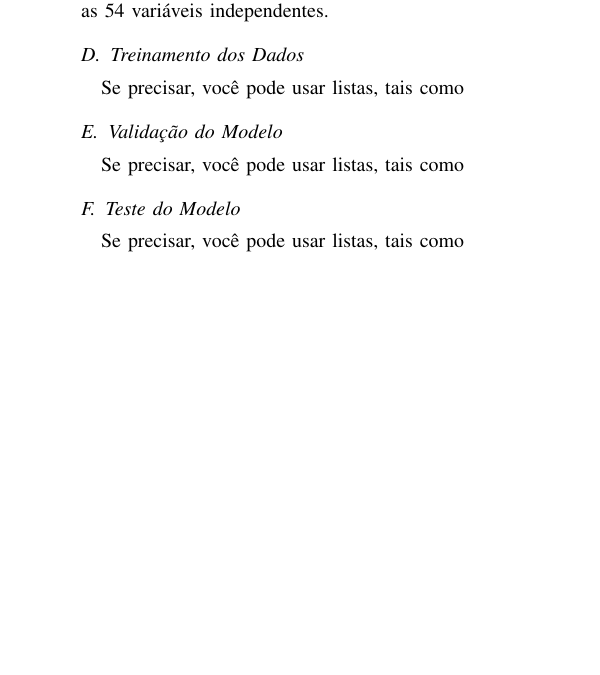
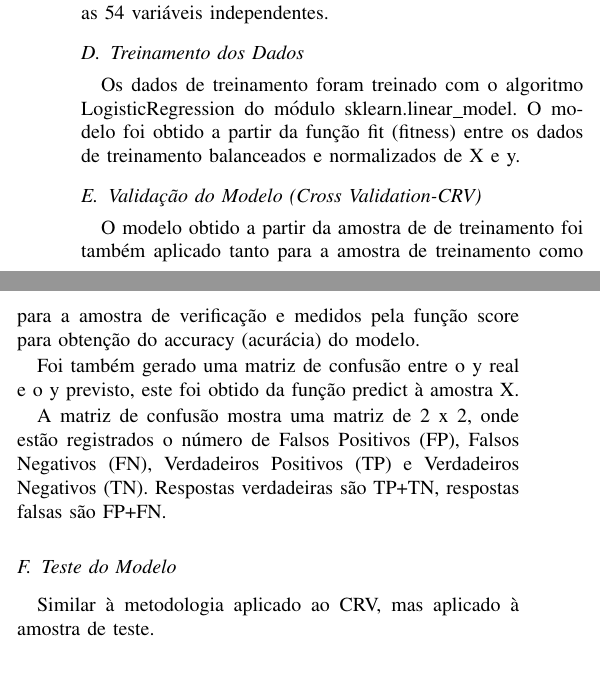
Before and after one commit to edbkei/MO416PROJ3, a LaTeX paper (Projeto3/relatorio_latex/Relatorio.tex): part of one column of page 3 of 4 before the commit and two parts of the columns of page 3 of 4 after it, the two joined at a grey line, cut so that both start at the same text, the shorter picture padded with empty space. Compiled offline with pdfLaTeX; the source files are stored in an older character set and shown here as Unicode.

Commit message:
seção Treinamento de dados, validação crv, teste

```diff
--- a/Projeto3/relatorio_latex/Relatorio.tex
+++ b/Projeto3/relatorio_latex/Relatorio.tex
@@ -193,16 +193,20 @@ Com a utilização do get\_dummies, o número de variáveis aumentou de 20 para
 
 \subsection{Treinamento dos Dados}
 
-Se precisar, você pode usar listas, tais como
+Os dados de treinamento foram treinado com o algoritmo LogisticRegression do módulo sklearn.linear\_model. O modelo foi obtido a partir da função fit (fitness) entre os dados de treinamento balanceados e normalizados de X e y.
 
 
-\subsection{Validação do Modelo}
+\subsection{Validação do Modelo (Cross Validation-CRV)}
 
-Se precisar, você pode usar listas, tais como
+O modelo obtido a partir da amostra de de treinamento foi também aplicado tanto para a amostra de treinamento como para a amostra de verificação e medidos pela função score para obtenção do accuracy (acurácia) do modelo.
+
+Foi também gerado uma matriz de confusão entre o y real e o y previsto, este foi obtido da função predict à amostra X.
+
+A matriz de confusão mostra uma matriz de 2 x 2, onde estão registrados o número de Falsos Positivos (FP), Falsos Negativos (FN), Verdadeiros Positivos (TP) e Verdadeiros Negativos (TN). Respostas verdadeiras são TP+TN, respostas falsas são FP+FN.
+
 
 \subsection{Teste do Modelo}
-
-Se precisar, você pode usar listas, tais como
+Similar à metodologia aplicado ao CRV, mas aplicado à amostra de teste.
 
 \section{Trabalho Proposto}
 
```
Also changed, not shown: Projeto3/relatorio_latex/Relatorio.tex (2 more changed lines).
